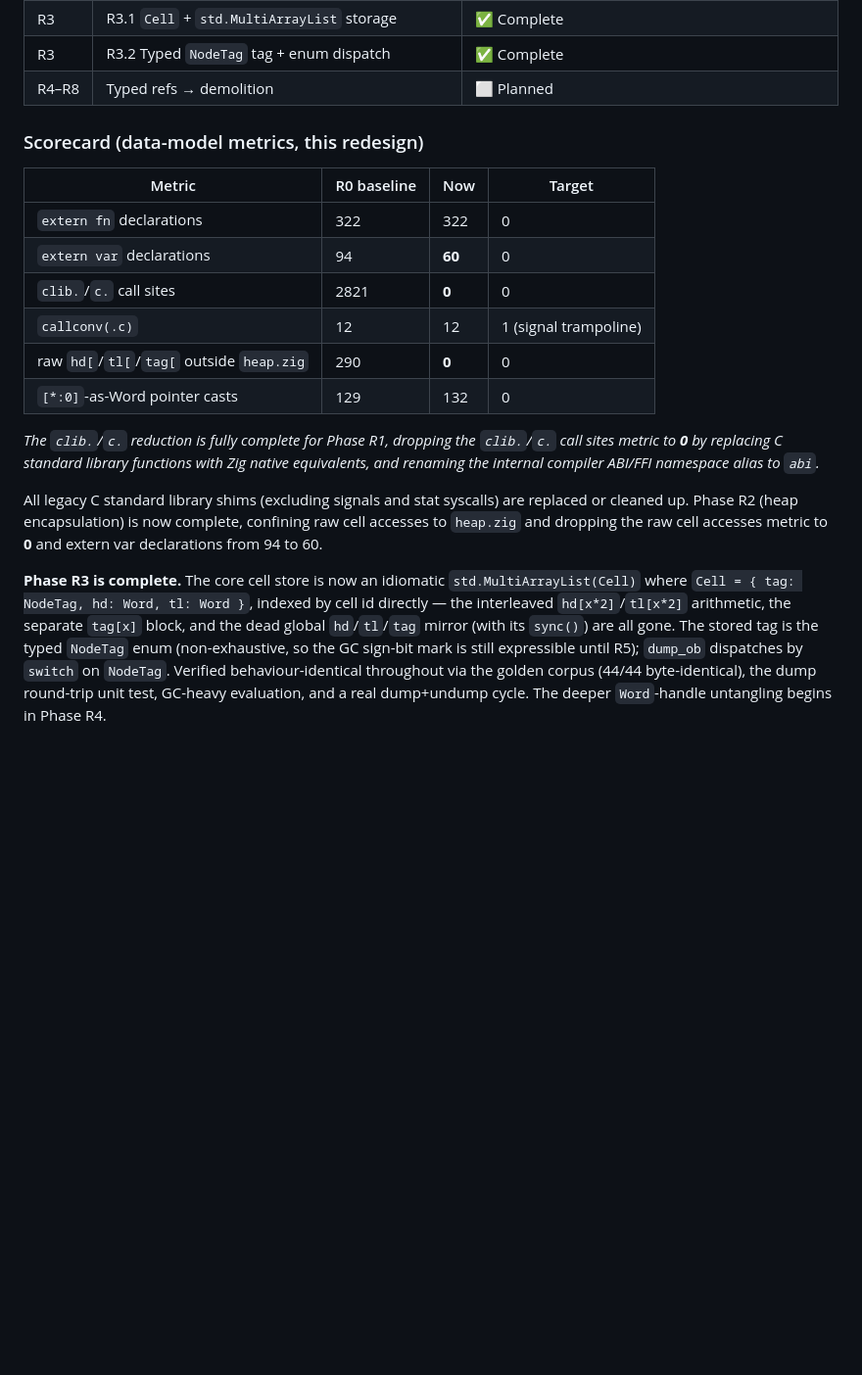
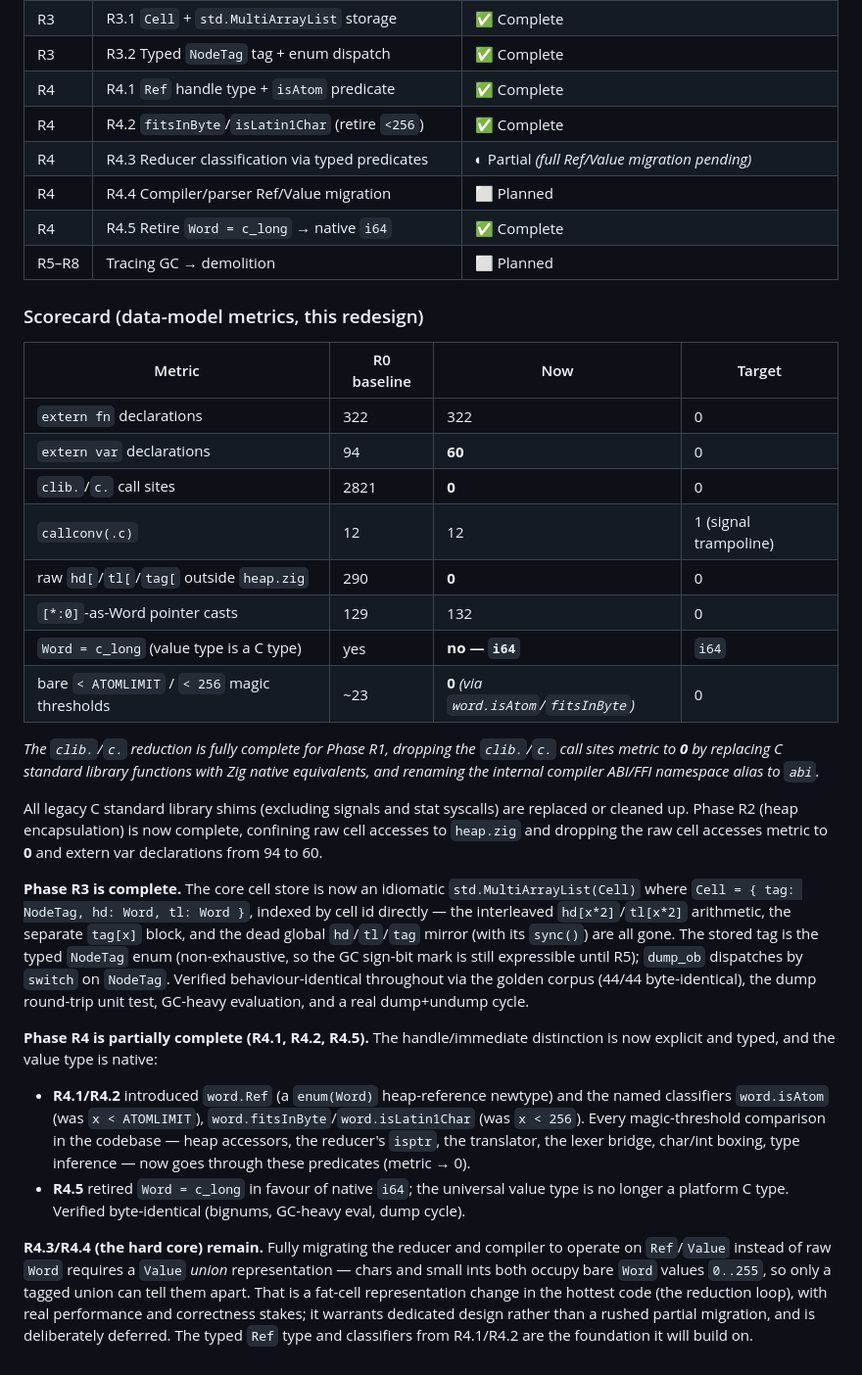
Before and after one commit to pkreyenhop/Miracula, a Markdown page: docs/REDESIGN_DATA_MODEL.md, the part around the change. Shown at 98% size. Rendered like a GitHub page; blank space fills up the shorter version.

Commit message:
docs: record R4 progress (R4.1/4.2/4.5 done; R4.3/4.4 deferred core)
Co-Authored-By: Claude Opus 4.8 <noreply@anthropic.com>

```diff
--- a/docs/REDESIGN_DATA_MODEL.md
+++ b/docs/REDESIGN_DATA_MODEL.md
@@ -266,7 +266,12 @@ trampoline*, not literally none.
 | R2 | R2.2 Route all access through Heap | ✅ Complete |
 | R3 | R3.1 `Cell` + `std.MultiArrayList` storage | ✅ Complete |
 | R3 | R3.2 Typed `NodeTag` tag + enum dispatch | ✅ Complete |
-| R4–R8 | Typed refs → demolition | ⬜ Planned |
+| R4 | R4.1 `Ref` handle type + `isAtom` predicate | ✅ Complete |
+| R4 | R4.2 `fitsInByte`/`isLatin1Char` (retire `<256`) | ✅ Complete |
+| R4 | R4.3 Reducer classification via typed predicates | ◐ Partial *(full Ref/Value migration pending)* |
+| R4 | R4.4 Compiler/parser Ref/Value migration | ⬜ Planned |
+| R4 | R4.5 Retire `Word = c_long` → native `i64` | ✅ Complete |
+| R5–R8 | Tracing GC → demolition | ⬜ Planned |
 
 ### Scorecard (data-model metrics, this redesign)
 
@@ -278,6 +283,8 @@ trampoline*, not literally none.
 | `callconv(.c)` | 12 | 12 | 1 (signal trampoline) |
 | raw `hd[`/`tl[`/`tag[` outside `heap.zig` | 290 | **0** | 0 |
 | `[*:0]`-as-Word pointer casts | 129 | 132 | 0 |
+| `Word = c_long` (value type is a C type) | yes | **no — `i64`** | `i64` |
+| bare `< ATOMLIMIT` / `< 256` magic thresholds | ~23 | **0** *(via `word.isAtom`/`fitsInByte`)* | 0 |
 
 *The `clib.`/`c.` reduction is fully complete for Phase R1, dropping the `clib.`/`c.` call sites metric to **0** by replacing C standard library functions with Zig native equivalents, and renaming the internal compiler ABI/FFI namespace alias to `abi`.*
 
@@ -290,4 +297,22 @@ the dead global `hd`/`tl`/`tag` mirror (with its `sync()`) are all gone. The sto
 typed `NodeTag` enum (non-exhaustive, so the GC sign-bit mark is still expressible until R5);
 `dump_ob` dispatches by `switch` on `NodeTag`. Verified behaviour-identical throughout via the
 golden corpus (44/44 byte-identical), the dump round-trip unit test, GC-heavy evaluation, and a
-real dump+undump cycle. The deeper `Word`-handle untangling begins in Phase R4.
+real dump+undump cycle.
+
+**Phase R4 is partially complete (R4.1, R4.2, R4.5).** The handle/immediate distinction is now
+explicit and typed, and the value type is native:
+- **R4.1/R4.2** introduced `word.Ref` (a `enum(Word)` heap-reference newtype) and the named
+  classifiers `word.isAtom` (was `x < ATOMLIMIT`), `word.fitsInByte`/`word.isLatin1Char` (was
+  `x < 256`). Every magic-threshold comparison in the codebase — heap accessors, the reducer's
+  `isptr`, the translator, the lexer bridge, char/int boxing, type inference — now goes through
+  these predicates (metric → 0).
+- **R4.5** retired `Word = c_long` in favour of native `i64`; the universal value type is no
+  longer a platform C type. Verified byte-identical (bignums, GC-heavy eval, dump cycle).
+
+**R4.3/R4.4 (the hard core) remain.** Fully migrating the reducer and compiler to operate on
+`Ref`/`Value` instead of raw `Word` requires a `Value` *union* representation — chars and small
+ints both occupy bare `Word` values `0..255`, so only a tagged union can tell them apart. That
+is a fat-cell representation change in the hottest code (the reduction loop), with real
+performance and correctness stakes; it warrants dedicated design rather than a rushed partial
+migration, and is deliberately deferred. The typed `Ref` type and classifiers from R4.1/R4.2 are
+the foundation it will build on.
```
